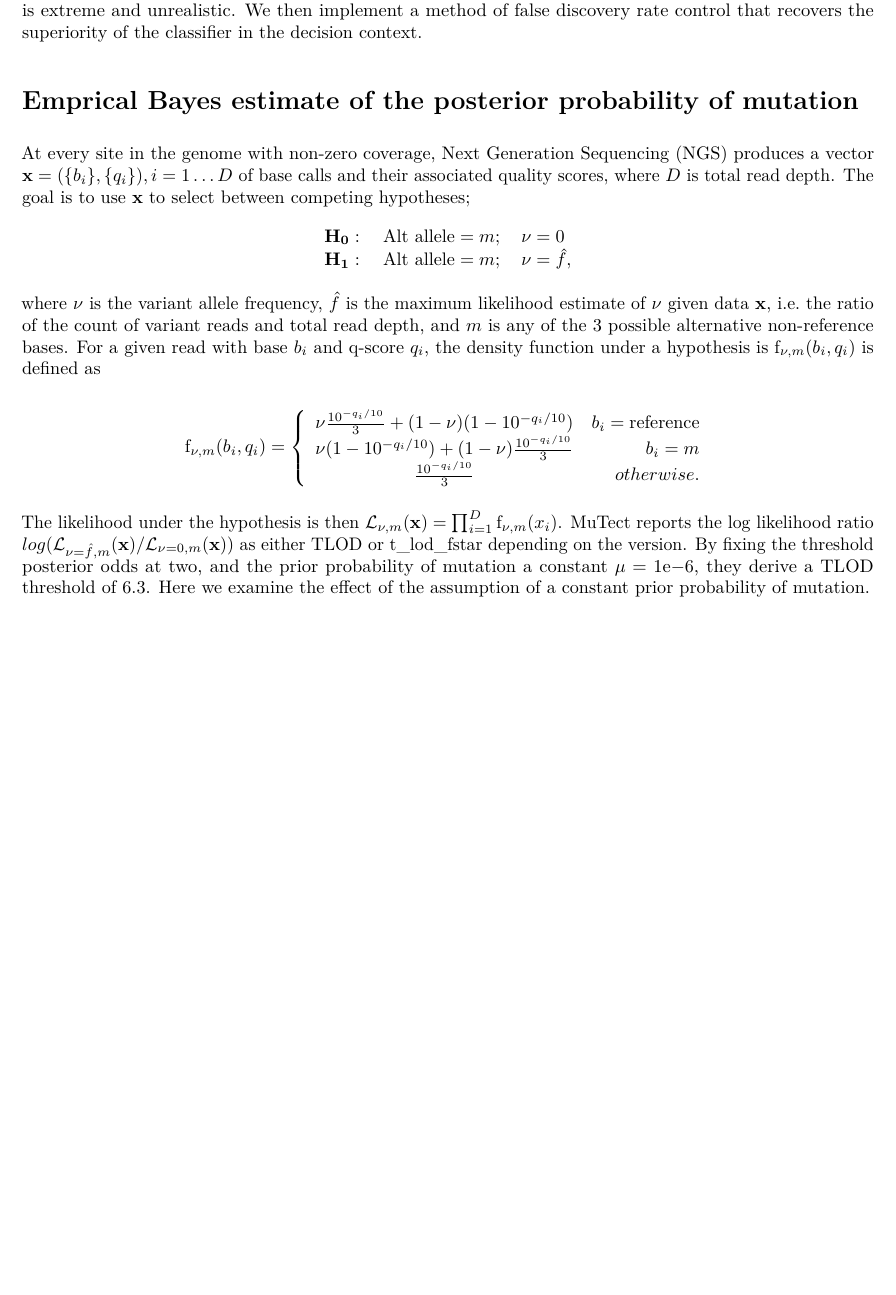
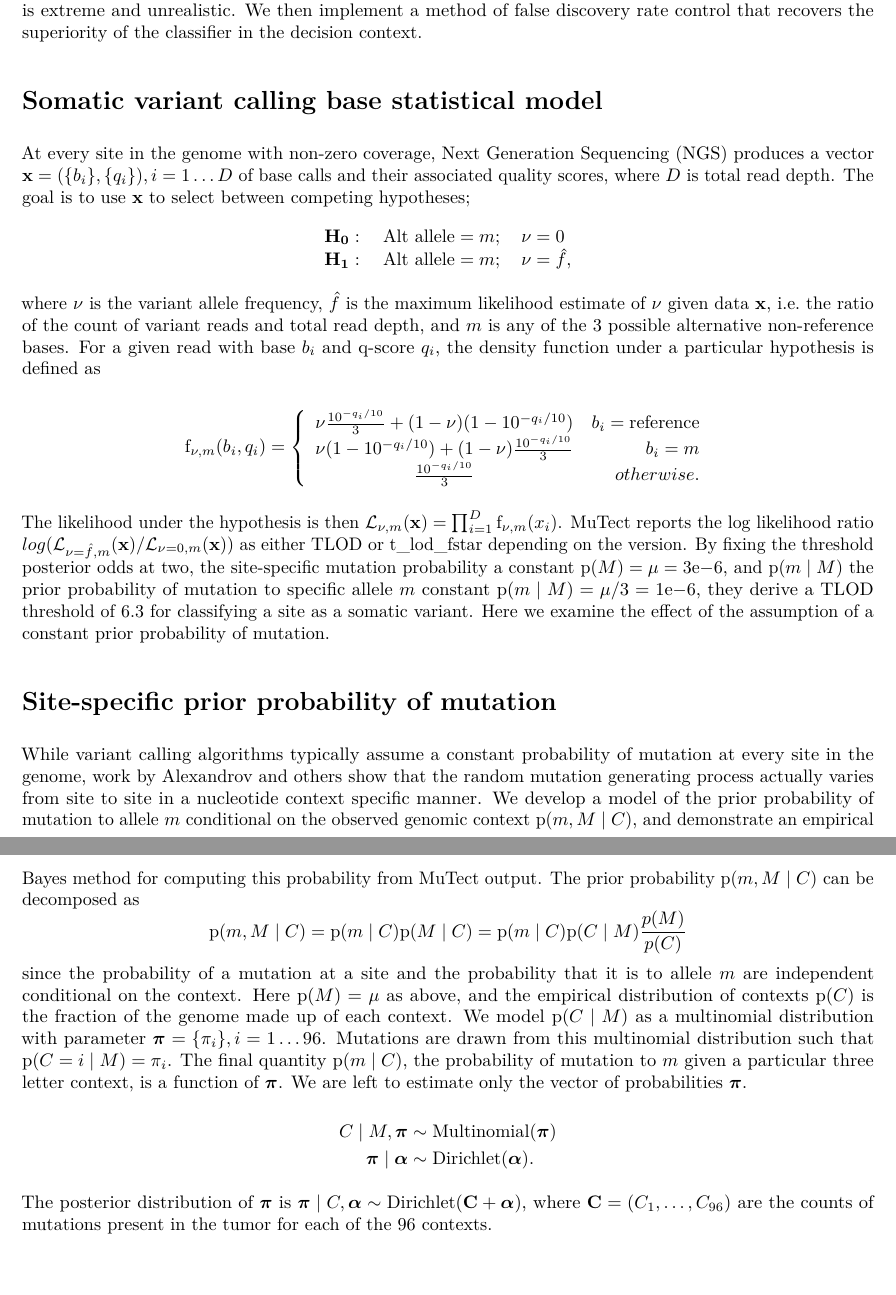
Before and after one commit to bmannakee/caller_paper, an R Markdown document (workout_probabilities.Rmd): part of the page before the commit and two parts of pages 1 and 2 of 2 after it, the two joined at a grey line, cut so that both start at the same text, the shorter picture padded with empty space. The pictures show the output file workout_probabilities.pdf that the author committed with the source.

Commit message:
god this is tough to write!

```diff
--- a/workout_probabilities.Rmd
+++ b/workout_probabilities.Rmd
@@ -16,7 +16,7 @@ Here we describe an empirical Bayes method which uses very high confidence varia
 We use realistic tumor simulations to show that this method is superior to MuTect as a classifier based on AUROC, while equal or inferior to MuTect based on AUPRC except in situations where the distribution of allele frequencies is extreme and unrealistic.
 We then implement a method of false discovery rate control that recovers the superiority of the classifier in the decision context.
 
-# Emprical Bayes estimate of the posterior probability of mutation
+# Somatic variant calling base statistical model
 
 At every site in the genome with non-zero coverage, Next Generation Sequencing (NGS) produces a vector $\mathbf{x}  = (\{b_i\},\{q_i\}), i = 1\dots D$ of base calls and their associated quality scores, where $D$ is total read depth.
 The goal is to use $\mathbf{x}$ to select between competing hypotheses;
@@ -27,7 +27,7 @@ $$
 \end{array}
 $$
 where $\nu$ is the variant allele frequency, $\hat{f}$ is the maximum likelihood estimate of $\nu$ given data $\mathbf{x}$, i.e. the ratio of the count of variant reads and total read depth, and $m$ is any of the 3 possible alternative non-reference bases.
-For a given read with base $b_i$ and q-score $q_i$, the density function under a hypothesis is $\textrm{f}_{\nu,m}(b_i,q_i)$ is defined as
+For a given read with base $b_i$ and q-score $q_i$, the density function under a particular hypothesis is defined as
 
 $$
   \textrm{f}_{\nu,m}(b_i,q_i) = \left\{
@@ -41,5 +41,30 @@ $$
 
 The likelihood under the hypothesis is then $\mathcal{L}_{\nu,m}(\mathbf{x}) = \prod_{i=1}^{D} \textrm{f}_{\nu,m}(x_i)$.
 MuTect reports the log likelihood ratio $log(\mathcal{L}_{\nu=\hat{f},m}(\mathbf{x})/\mathcal{L}_{\nu=0,m}(\mathbf{x}))$ as either TLOD or t_lod_fstar depending on the version.
-By fixing the threshold posterior odds at two, and the prior probability of mutation a constant $\mu = 1\mathrm{e}{-6}$, they derive a TLOD threshold of 6.3.
+By fixing the threshold posterior odds at two, the site-specific mutation probability a constant $\mathrm{p}(M)= \mu = 3\mathrm{e}{-6}$, and $\mathrm{p}(m \mid M)$ the prior probability of mutation to specific allele $m$ constant $\mathrm{p}(m \mid M) = \mu/3 = 1\mathrm{e}{-6}$, they derive a TLOD threshold of 6.3 for classifying a site as a somatic variant.
 Here we examine the effect of the assumption of a constant prior probability of mutation.
+
+# Site-specific prior probability of mutation
+
+While variant calling algorithms typically assume a constant probability of mutation at every site in the genome, work by Alexandrov and others show that the random mutation generating process actually varies from site to site in a nucleotide context specific manner.
+We develop a model of the prior probability of mutation to allele $m$ conditional on the observed genomic context $\mathrm{p}(m,M \mid C)$, and demonstrate an empirical Bayes method for computing this probability from MuTect output.
+The prior probability $\mathrm{p}(m,M \mid C)$ can be decomposed as
+$$
+\mathrm{p}(m,M \mid C) = \mathrm{p}(m \mid C) \mathrm{p}(M \mid C) = \mathrm{p}(m \mid C) \mathrm{p}(C \mid M)\frac{p(M)}{p(C)}
+$$
+since the probability of a mutation at a site and the probability that it is to allele $m$ are independent conditional on the context.
+Here $\mathrm{p}(M) = \mu$ as above, and the empirical distribution of contexts $\mathrm{p}(C)$ is the fraction of the genome made up of each context.
+We model $\mathrm{p}(C \mid M)$ as a multinomial distribution with parameter $\boldsymbol{\pi} = \{\pi_i\}, i = 1\dots96$.
+Mutations are drawn from this multinomial distribution such that $\mathrm{p}(C = i \mid M) = \pi_i$.
+The final quantity $\mathrm{p}(m \mid C)$, the probability of mutation to $m$ given a particular three letter context, is a function of $\boldsymbol{\pi}$.
+We are left to estimate only the vector of probabilities $\boldsymbol{\pi}$.
+
+
+\[
+\begin{aligned}
+C \mid M,\boldsymbol{\pi} & \sim \textrm{Multinomial}(\boldsymbol{\pi})  \\
+\boldsymbol{\pi} \mid \boldsymbol{\alpha} &\sim \textrm{Dirichlet}(\boldsymbol{\alpha}).
+\end{aligned}
+\]
+
+The posterior distribution of $\boldsymbol{\pi}$ is $\boldsymbol{\pi} \mid C,\boldsymbol{\alpha} \sim \textrm{Dirichlet}(\mathbf{C} + \boldsymbol{\alpha})$, where $\mathbf{C} = (C_1,\dots,C_{96})$ are the counts of mutations present in the tumor for each of the 96 contexts.
```
Also changed, not shown: paper.md (+2 -1 lines), workout_probabilities.pdf.
